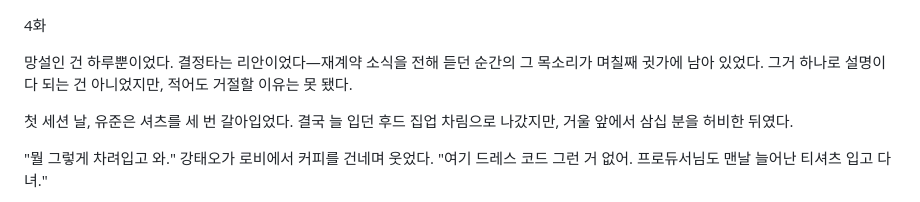
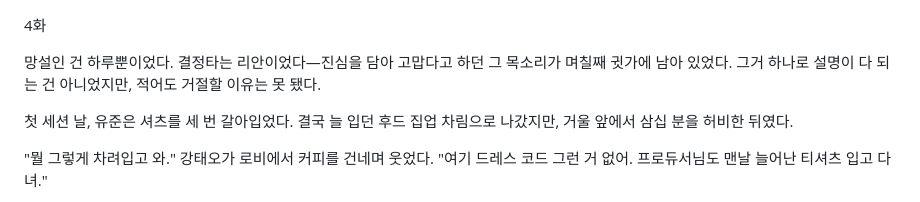
Before and after one commit to multicg/novel-previews, a Markdown page: composer-again/e0004/version-A.md, the part around the change. Drawn GitHub-style.

Commit message:
정본 4화 오프닝 문장 정정 — 리안 감사인사(EP2)와 강태오의 재계약 소식(EP3)이 뒤섞인 연속성 오류 수정

```diff
--- a/composer-again/e0004/version-A.md
+++ b/composer-again/e0004/version-A.md
@@ -1,8 +1,8 @@
 4화
 
-망설인 건 하루뿐이었다. 결정타는 리안이었다—재계약 소식을 전해
-듣던 순간의 그 목소리가 며칠째 귓가에 남아 있었다. 그거 하나로
-설명이 다 되는 건 아니었지만, 적어도 거절할 이유는 못 됐다.
+망설인 건 하루뿐이었다. 결정타는 리안이었다—진심을 담아 고맙다고
+하던 그 목소리가 며칠째 귓가에 남아 있었다. 그거 하나로 설명이
+다 되는 건 아니었지만, 적어도 거절할 이유는 못 됐다.
 
 첫 세션 날, 유준은 셔츠를 세 번 갈아입었다. 결국 늘 입던 후드
 집업 차림으로 나갔지만, 거울 앞에서 삼십 분을 허비한 뒤였다.
```
